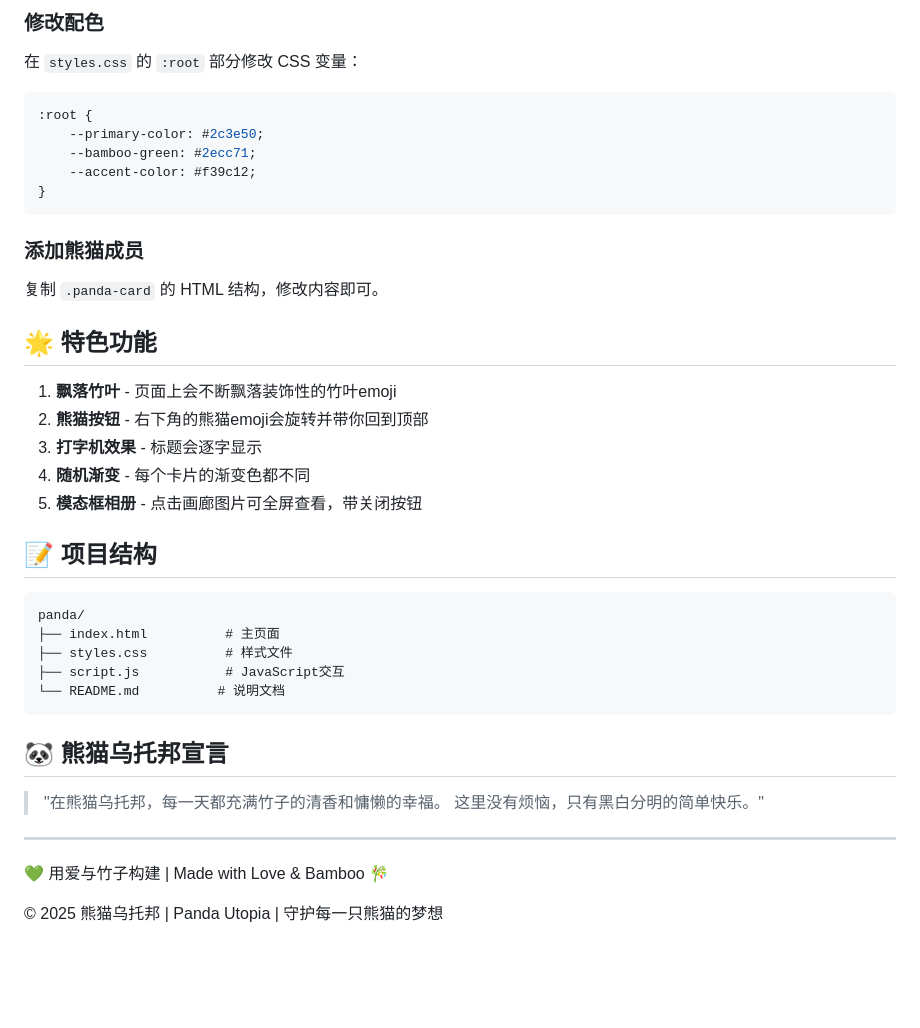
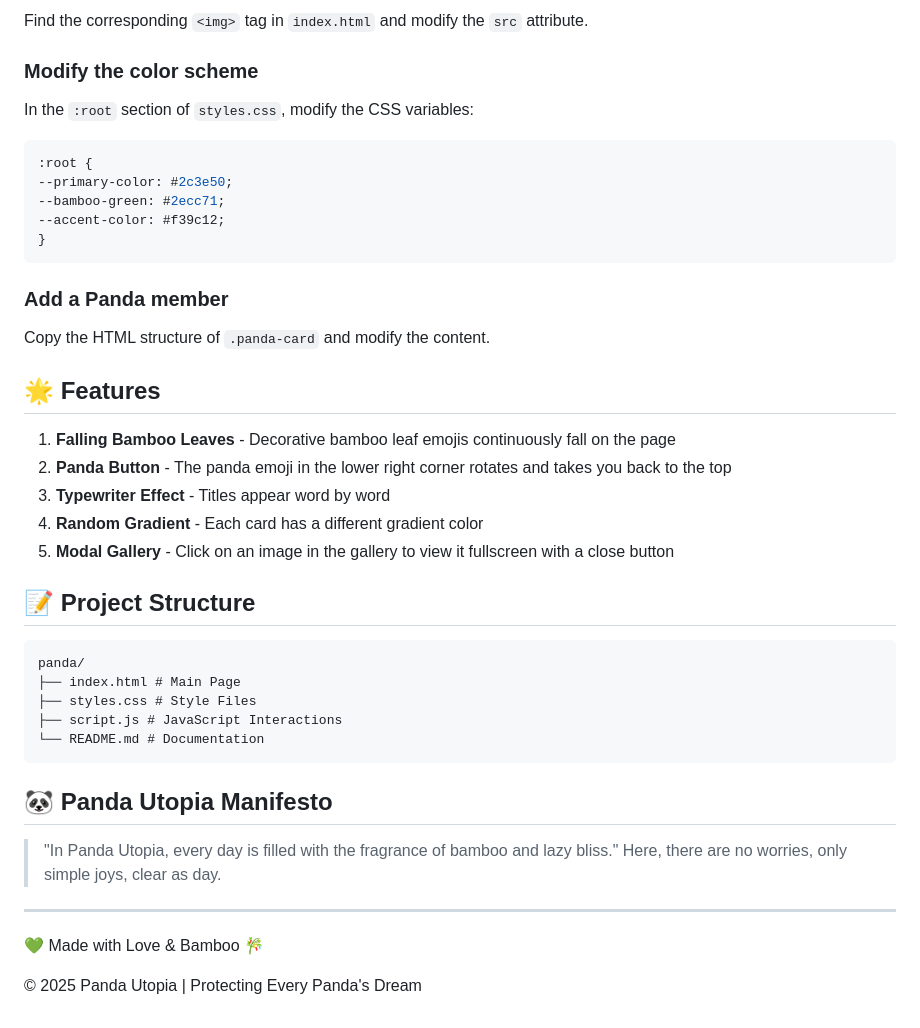
Before and after one commit to liermei/PandaUtopia, a Markdown page: README.md, the part around one of its changes. GitHub-like rendering; blank space fills up the shorter version.

````diff
--- a/README.md
+++ b/README.md
@@ -123,42 +126,44 @@
 
-### 修改配色
-在 `styles.css` 的 `:root` 部分修改 CSS 变量：
+Find the corresponding `<img>` tag in `index.html` and modify the `src` attribute.
+
+### Modify the color scheme
+In the `:root` section of `styles.css`, modify the CSS variables:
 ```css
 :root {
-    --primary-color: #2c3e50;
-    --bamboo-green: #2ecc71;
-    --accent-color: #f39c12;
+--primary-color: #2c3e50;
+--bamboo-green: #2ecc71;
+--accent-color: #f39c12;
 }
 ```
 
-### 添加熊猫成员
-复制 `.panda-card` 的 HTML 结构，修改内容即可。
+### Add a Panda member
+Copy the HTML structure of `.panda-card` and modify the content.
 
-## 🌟 特色功能
+## 🌟 Features
 
-1. **飘落竹叶** - 页面上会不断飘落装饰性的竹叶emoji
-2. **熊猫按钮** - 右下角的熊猫emoji会旋转并带你回到顶部
-3. **打字机效果** - 标题会逐字显示
-4. **随机渐变** - 每个卡片的渐变色都不同
-5. **模态框相册** - 点击画廊图片可全屏查看，带关闭按钮
+1. **Falling Bamboo Leaves** - Decorative bamboo leaf emojis continuously fall on the page
+2. **Panda Button** - The panda emoji in the lower right corner rotates and takes you back to the top
+3. **Typewriter Effect** - Titles appear word by word
+4. **Random Gradient** - Each card has a different gradient color
+5. **Modal Gallery** - Click on an image in the gallery to view it fullscreen with a close button
 
-## 📝 项目结构
+## 📝 Project Structure
 
 ```
 panda/
-├── index.html          # 主页面
-├── styles.css          # 样式文件
-├── script.js           # JavaScript交互
-└── README.md          # 说明文档
+├── index.html # Main Page
+├── styles.css # Style Files
+├── script.js # JavaScript Interactions
+└── README.md # Documentation
 ```
 
-## 🐼 熊猫乌托邦宣言
+## 🐼 Panda Utopia Manifesto
 
-> "在熊猫乌托邦，每一天都充满竹子的清香和慵懒的幸福。
-> 这里没有烦恼，只有黑白分明的简单快乐。"
+> "In Panda Utopia, every day is filled with the fragrance of bamboo and lazy bliss."
+> Here, there are no worries, only simple joys, clear as day.
 
 ---
 
-💚 用爱与竹子构建 | Made with Love & Bamboo 🎋
+💚 Made with Love & Bamboo 🎋
 
-© 2025 熊猫乌托邦 | Panda Utopia | 守护每一只熊猫的梦想
+© 2025 Panda Utopia | Protecting Every Panda's Dream
````
Also changed, not shown: other parts of README.md (+88 -85 lines).
